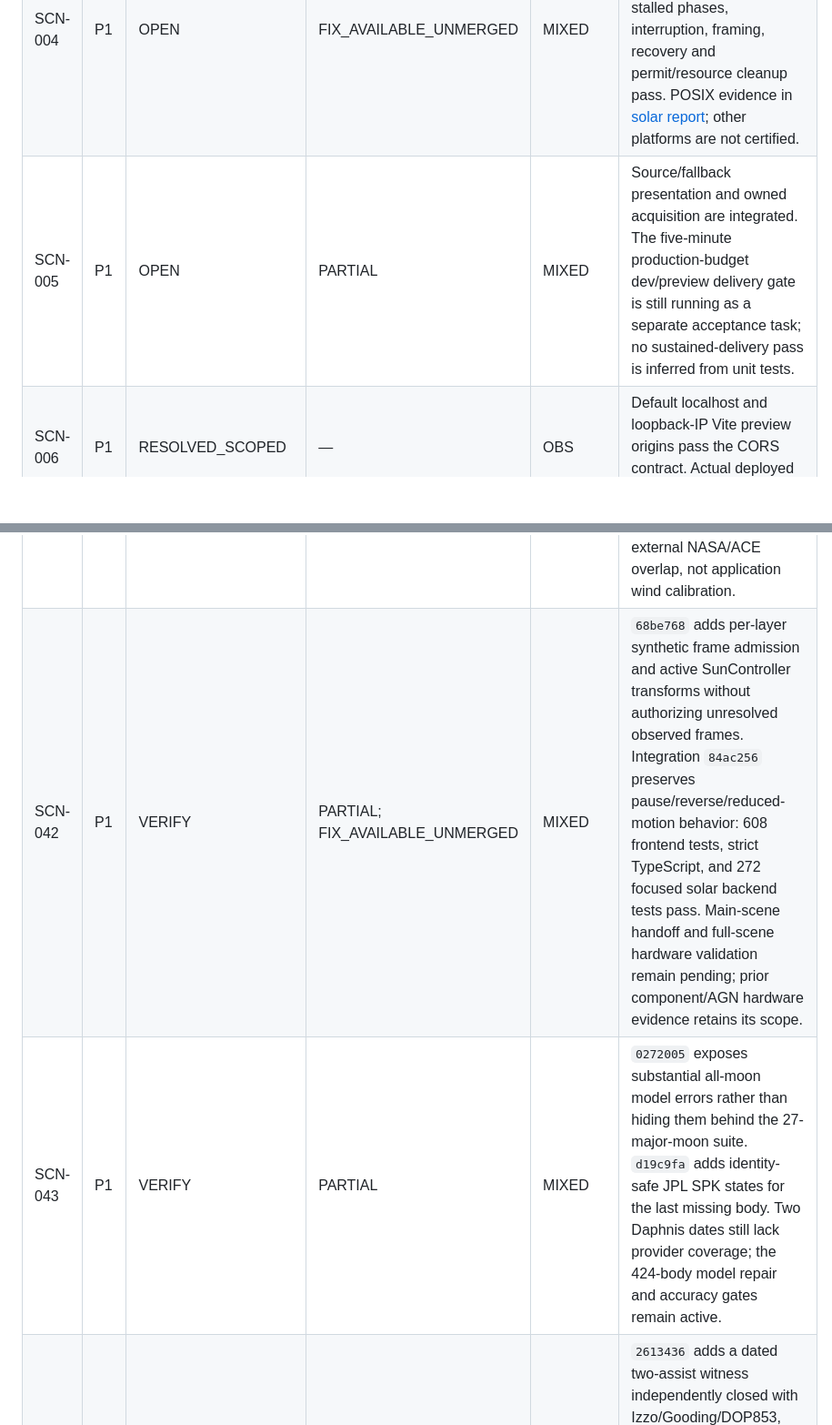
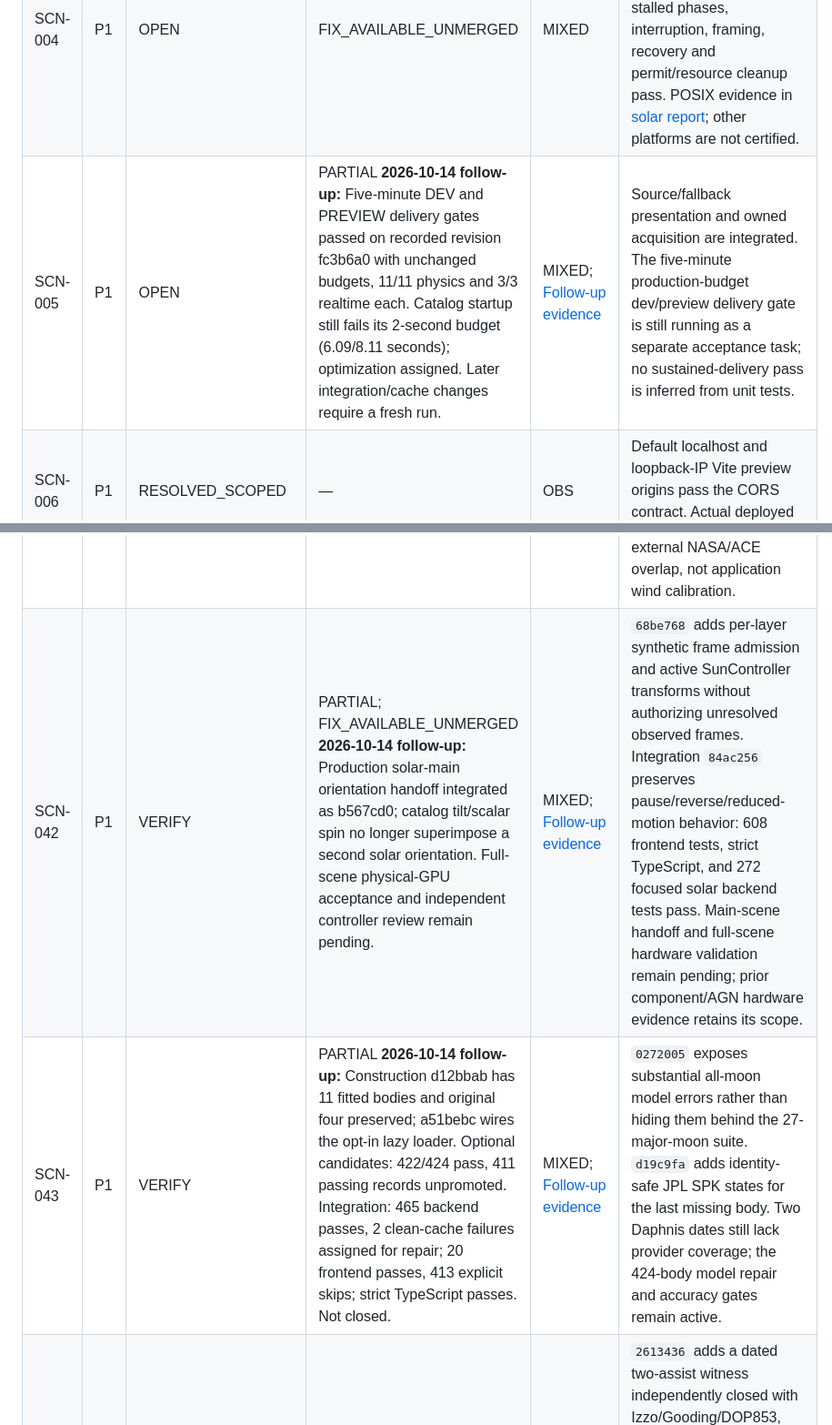
Before and after one commit to vkorotkikh/solar-system-realistic-sim, a Markdown page: agent-notes/MASTER_ISSUE_TRACKER_2026-10-11.md, 2 parts joined by grey strips. Shown at 91% size. Drawn GitHub-style; blank space fills up the shorter version.

Commit message:
docs(remediation): record delivery and lifecycle integration checkpoints

```diff
--- a/agent-notes/MASTER_ISSUE_TRACKER_2026-10-11.md
+++ b/agent-notes/MASTER_ISSUE_TRACKER_2026-10-11.md
@@ -105,7 +105,7 @@ Filesystem mtimes caused by checkout or evidence restoration were ignored.
 | SCN-002 | P1 | RESOLVED_SCOPED | — | OBS | Original NumPy endian/dtype FITS crash is fixed with a valid frozen fixture. Parser-to-solver float64 admission remains independently `051`. |
 | SCN-003 | P1 | RESOLVED_SCOPED | — | MIXED | GONG WCS, orientation, exact area weights, and weighted decomposition now have an explicit grid contract. Real observed accuracy remains `041/048`. |
 | SCN-004 | P1 | OPEN | FIX_AVAILABLE_UNMERGED | MIXED | Owned, killable DNS/header/body subprocess transport is implemented in `870de80`; stalled phases, interruption, framing, recovery and permit/resource cleanup pass. POSIX evidence in [solar report](REMEDIATION_SOLAR_2026-10-14.md); other platforms are not certified. |
-| SCN-005 | P1 | OPEN | PARTIAL | MIXED | Source/fallback presentation and owned acquisition are integrated. The five-minute production-budget dev/preview delivery gate is still running as a separate acceptance task; no sustained-delivery pass is inferred from unit tests. |
+| SCN-005 | P1 | OPEN |PARTIAL **2026-10-14 follow-up:** Five-minute DEV and PREVIEW delivery gates passed on recorded revision fc3b6a0 with unchanged budgets, 11/11 physics and 3/3 realtime each. Catalog startup still fails its 2-second budget (6.09/8.11 seconds); optimization assigned. Later integration/cache changes require a fresh run. |MIXED; [Follow-up evidence](REMEDIATION_DELIVERY_2026-10-14.md) | Source/fallback presentation and owned acquisition are integrated. The five-minute production-budget dev/preview delivery gate is still running as a separate acceptance task; no sustained-delivery pass is inferred from unit tests. |
 | SCN-006 | P1 | RESOLVED_SCOPED | — | OBS | Default localhost and loopback-IP Vite preview origins pass the CORS contract. Actual deployed origins remain `048`. |
 | SCN-007 | P1 | RESOLVED_SCOPED | — | OBS | Solar admission now uses trusted identity policy and bounded stores; rotating untrusted headers no longer create unlimited identities. Preserve proxy/auth/cap/eviction tests. |
 | SCN-008 | P1 | RESOLVED_SCOPED | — | OBS | `/solar/physics` rejects extreme finite epochs and bounds JDTDB before compute. AIA historical-date coverage is separately `048`; playback escape is `053`. |
@@ -142,8 +142,8 @@ Filesystem mtimes caused by checkout or evidence restoration were ignored.
 | SCN-039 | P2 | DECISION_REQUIRED | FIX_AVAILABLE_UNMERGED | MIXED | `cae3c0f` integrates a consumed runtime configuration contract: explicit VITE_BACKEND_ORIGIN or same-origin, no query redirects, nondefault backend ports, viewport sizes and drawing-buffer scale. Real-app configuration checks pass. |
 | SCN-040 | P1 | OPEN | FIX_AVAILABLE_UNMERGED | MIXED | `56e799a` archives an intentionally selected source set with original/archived hashes and current-status pointers. This effort and its reports are committed on the construction branch, not yet included in a clone of main. |
 | SCN-041 | P1 | VERIFY | PARTIAL | MIXED | `e1779e6` isolates spectral truncation: full NASA degree 90 meets reference accuracy (0.790-degree median, 5.022-degree p90, 99.815% balanced topology), but tracing takes 49.36 s against the 19 s worker budget. Production degree 15 still FAILS; optimization is active, with no relaxed limits. `892d049` supplies external NASA/ACE overlap, not application wind calibration. |
-| SCN-042 | P1 | VERIFY | PARTIAL; FIX_AVAILABLE_UNMERGED | MIXED | `68be768` adds per-layer synthetic frame admission and active SunController transforms without authorizing unresolved observed frames. Integration `84ac256` preserves pause/reverse/reduced-motion behavior: 608 frontend tests, strict TypeScript, and 272 focused solar backend tests pass. Main-scene handoff and full-scene hardware validation remain pending; prior component/AGN hardware evidence retains its scope. |
-| SCN-043 | P1 | VERIFY | PARTIAL | MIXED | `0272005` exposes substantial all-moon model errors rather than hiding them behind the 27-major-moon suite. `d19c9fa` adds identity-safe JPL SPK states for the last missing body. Two Daphnis dates still lack provider coverage; the 424-body model repair and accuracy gates remain active. |
+| SCN-042 | P1 | VERIFY |PARTIAL; FIX_AVAILABLE_UNMERGED **2026-10-14 follow-up:** Production solar-main orientation handoff integrated as b567cd0; catalog tilt/scalar spin no longer superimpose a second solar orientation. Full-scene physical-GPU acceptance and independent controller review remain pending. |MIXED; [Follow-up evidence](REMEDIATION_INTEGRATION_CHECKPOINT_A51BEBC_2026-10-14.md) | `68be768` adds per-layer synthetic frame admission and active SunController transforms without authorizing unresolved observed frames. Integration `84ac256` preserves pause/reverse/reduced-motion behavior: 608 frontend tests, strict TypeScript, and 272 focused solar backend tests pass. Main-scene handoff and full-scene hardware validation remain pending; prior component/AGN hardware evidence retains its scope. |
+| SCN-043 | P1 | VERIFY |PARTIAL **2026-10-14 follow-up:** Construction d12bbab has 11 fitted bodies and original four preserved; a51bebc wires the opt-in lazy loader. Optional candidates: 422/424 pass, 411 passing records unpromoted. Integration: 465 backend passes, 2 clean-cache failures assigned for repair; 20 frontend passes, 413 explicit skips; strict TypeScript passes. Not closed. |MIXED; [Follow-up evidence](REMEDIATION_EPHEMERIS_2026-10-14.md) | `0272005` exposes substantial all-moon model errors rather than hiding them behind the 27-major-moon suite. `d19c9fa` adds identity-safe JPL SPK states for the last missing body. Two Daphnis dates still lack provider coverage; the 424-body model repair and accuracy gates remain active. |
 | SCN-044 | P2 | VERIFY | FIX_AVAILABLE_UNMERGED | MIXED | `2613436` adds a dated two-assist witness independently closed with Izzo/Gooding/DOP853, physical periapsis/continuity checks and an inconclusive-on-exhaustion gate. This is a feasible quality floor, not a global optimum or external ephemeris certification. |
 | SCN-045 | P2 | VERIFY | FIX_AVAILABLE_UNMERGED | MIXED | `2613436` declares rejection of exact collinearity without a supplied plane. Independent propagated-state gates cover rotated near-zero/near-pi/hyperbolic cases and both senses/branches for 1-3 revolutions. Existing `064` remains preserved. |
 | SCN-046 | P2 | VERIFY | FIX_AVAILABLE_UNMERGED | MIXED | `71ba472` pins 17 real provider responses. Two network-disabled asteroid builds and both generators' offline checks reproduce the new committed artifacts byte-for-byte; all 100,000 source periods/diameters/albedos are compared. Historical unpinned artifacts were replaced, not reverse-engineered. |
```
Also changed, not shown: other parts of agent-notes/MASTER_ISSUE_TRACKER_2026-10-11.md (+2 -2 lines), agent-notes/REMEDIATION_INTEGRATION_CHECKPOINT_A51BEBC_2026-10-14.md (added, +51 -0 lines).
